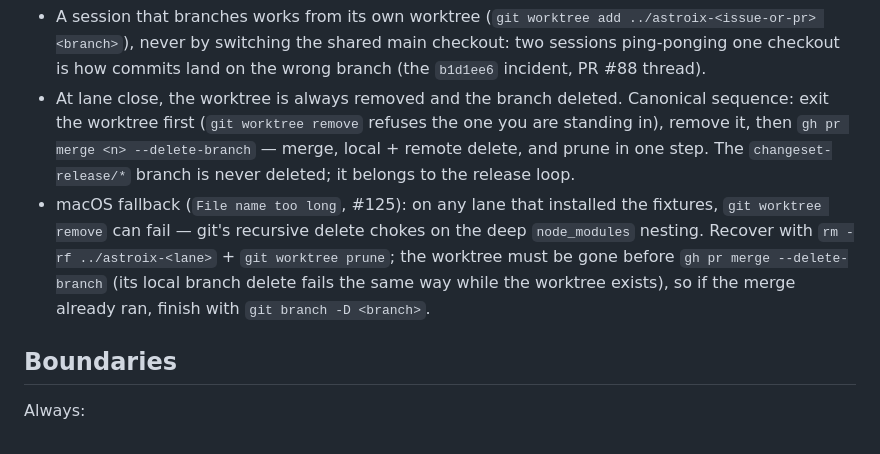
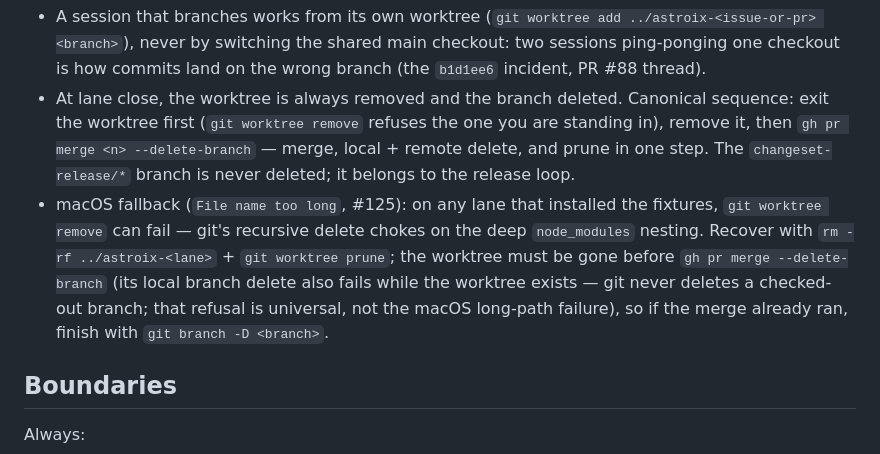
Before and after one commit to wojtekpiskorz/astroix, a Markdown page: AGENTS.md, the part around the change. GitHub-like rendering.

Commit message:
docs: name the real branch-delete refusal rule (advisory r1, PR #130)

```diff
--- a/AGENTS.md
+++ b/AGENTS.md
@@ -85,7 +85,7 @@ Lanes run concurrently — the owner steers several agent sessions at once — s
 
 - A session that branches works from its own worktree (`git worktree add ../astroix-<issue-or-pr> <branch>`), never by switching the shared main checkout: two sessions ping-ponging one checkout is how commits land on the wrong branch (the `b1d1ee6` incident, PR #88 thread).
 - At lane close, the worktree is always removed and the branch deleted. Canonical sequence: exit the worktree first (`git worktree remove` refuses the one you are standing in), remove it, then `gh pr merge <n> --delete-branch` — merge, local + remote delete, and prune in one step. The `changeset-release/*` branch is never deleted; it belongs to the release loop.
-- macOS fallback (`File name too long`, #125): on any lane that installed the fixtures, `git worktree remove` can fail — git's recursive delete chokes on the deep `node_modules` nesting. Recover with `rm -rf ../astroix-<lane>` + `git worktree prune`; the worktree must be gone before `gh pr merge --delete-branch` (its local branch delete fails the same way while the worktree exists), so if the merge already ran, finish with `git branch -D <branch>`.
+- macOS fallback (`File name too long`, #125): on any lane that installed the fixtures, `git worktree remove` can fail — git's recursive delete chokes on the deep `node_modules` nesting. Recover with `rm -rf ../astroix-<lane>` + `git worktree prune`; the worktree must be gone before `gh pr merge --delete-branch` (its local branch delete also fails while the worktree exists — git never deletes a checked-out branch; that refusal is universal, not the macOS long-path failure), so if the merge already ran, finish with `git branch -D <branch>`.
 
 ## Boundaries
 
```
